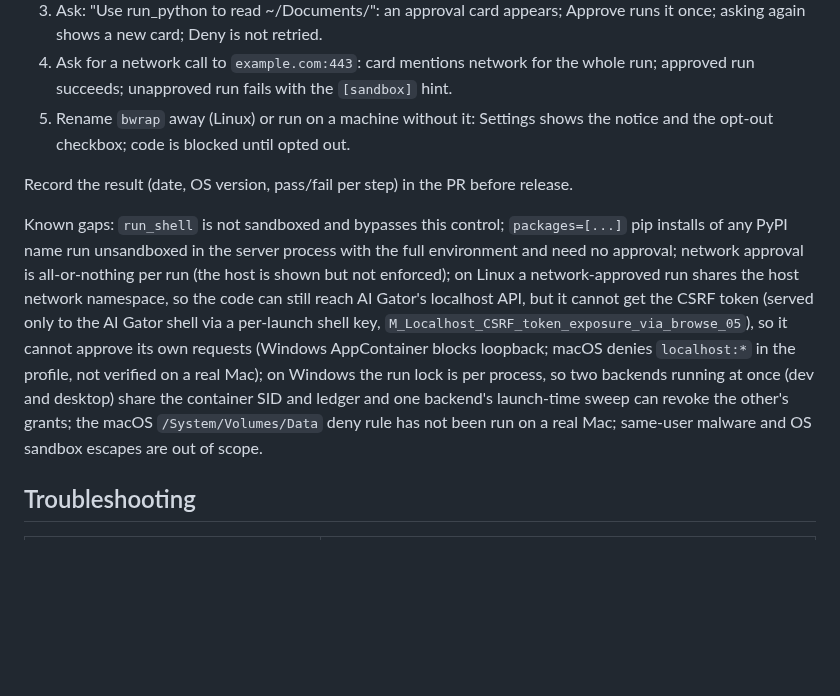
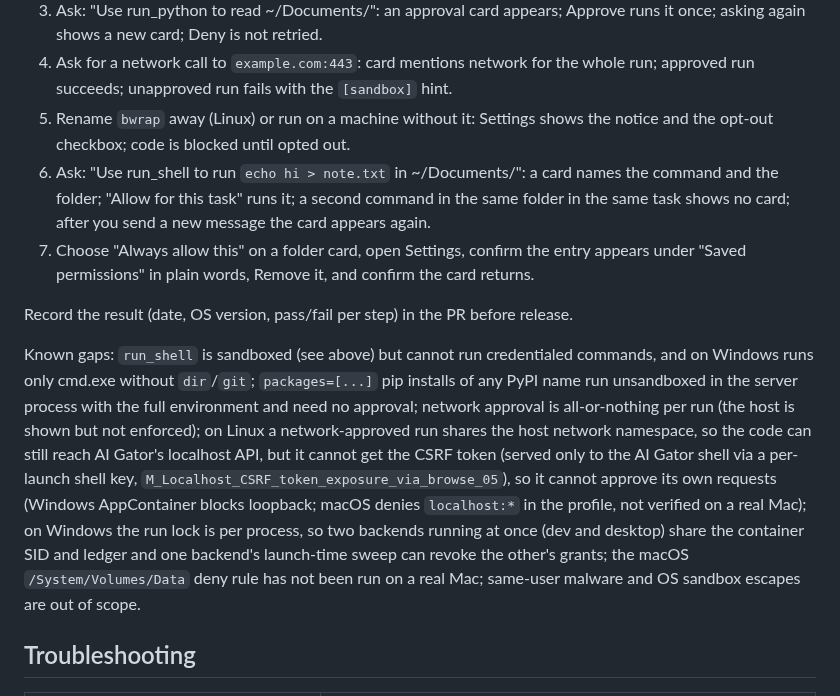
Before and after one commit to mkflyamd/aigator-releases, a Markdown page: docs/BUILD_INSTRUCTIONS.md, the part around one of its changes. Rendered like a GitHub page; blank space fills up the shorter version.

```diff
--- a/docs/BUILD_INSTRUCTIONS.md
+++ b/docs/BUILD_INSTRUCTIONS.md
@@ -276,10 +287,12 @@ The macOS and Linux launchers are covered by unit tests on Windows (and Linux th
 3. Ask: "Use run_python to read ~/Documents/<some file>": an approval card appears; Approve runs it once; asking again shows a new card; Deny is not retried.
 4. Ask for a network call to `example.com:443`: card mentions network for the whole run; approved run succeeds; unapproved run fails with the `[sandbox]` hint.
 5. Rename `bwrap` away (Linux) or run on a machine without it: Settings shows the notice and the opt-out checkbox; code is blocked until opted out.
+6. Ask: "Use run_shell to run `echo hi > note.txt` in ~/Documents/<some folder>": a card names the command and the folder; "Allow for this task" runs it; a second command in the same folder in the same task shows no card; after you send a new message the card appears again.
+7. Choose "Always allow this" on a folder card, open Settings, confirm the entry appears under "Saved permissions" in plain words, Remove it, and confirm the card returns.
 
 Record the result (date, OS version, pass/fail per step) in the PR before release.
 
-Known gaps: `run_shell` is not sandboxed and bypasses this control; `packages=[...]` pip installs of any PyPI name run unsandboxed in the server process with the full environment and need no approval; network approval is all-or-nothing per run (the host is shown but not enforced); on Linux a network-approved run shares the host network namespace, so the code can still reach AI Gator's localhost API, but it cannot get the CSRF token (served only to the AI Gator shell via a per-launch shell key, `M_Localhost_CSRF_token_exposure_via_browse_05`), so it cannot approve its own requests (Windows AppContainer blocks loopback; macOS denies `localhost:*` in the profile, not verified on a real Mac); on Windows the run lock is per process, so two backends running at once (dev and desktop) share the container SID and ledger and one backend's launch-time sweep can revoke the other's grants; the macOS `/System/Volumes/Data` deny rule has not been run on a real Mac; same-user malware and OS sandbox escapes are out of scope.
+Known gaps: `run_shell` is sandboxed (see above) but cannot run credentialed commands, and on Windows runs only cmd.exe without `dir`/`git`; `packages=[...]` pip installs of any PyPI name run unsandboxed in the server process with the full environment and need no approval; network approval is all-or-nothing per run (the host is shown but not enforced); on Linux a network-approved run shares the host network namespace, so the code can still reach AI Gator's localhost API, but it cannot get the CSRF token (served only to the AI Gator shell via a per-launch shell key, `M_Localhost_CSRF_token_exposure_via_browse_05`), so it cannot approve its own requests (Windows AppContainer blocks loopback; macOS denies `localhost:*` in the profile, not verified on a real Mac); on Windows the run lock is per process, so two backends running at once (dev and desktop) share the container SID and ledger and one backend's launch-time sweep can revoke the other's grants; the macOS `/System/Volumes/Data` deny rule has not been run on a real Mac; same-user malware and OS sandbox escapes are out of scope.
 
 ## Troubleshooting
 
```
Also changed, not shown: other parts of docs/BUILD_INSTRUCTIONS.md (+15 -4 lines), docs/security/threatmodel-remediation.md (+1 -1 lines).
